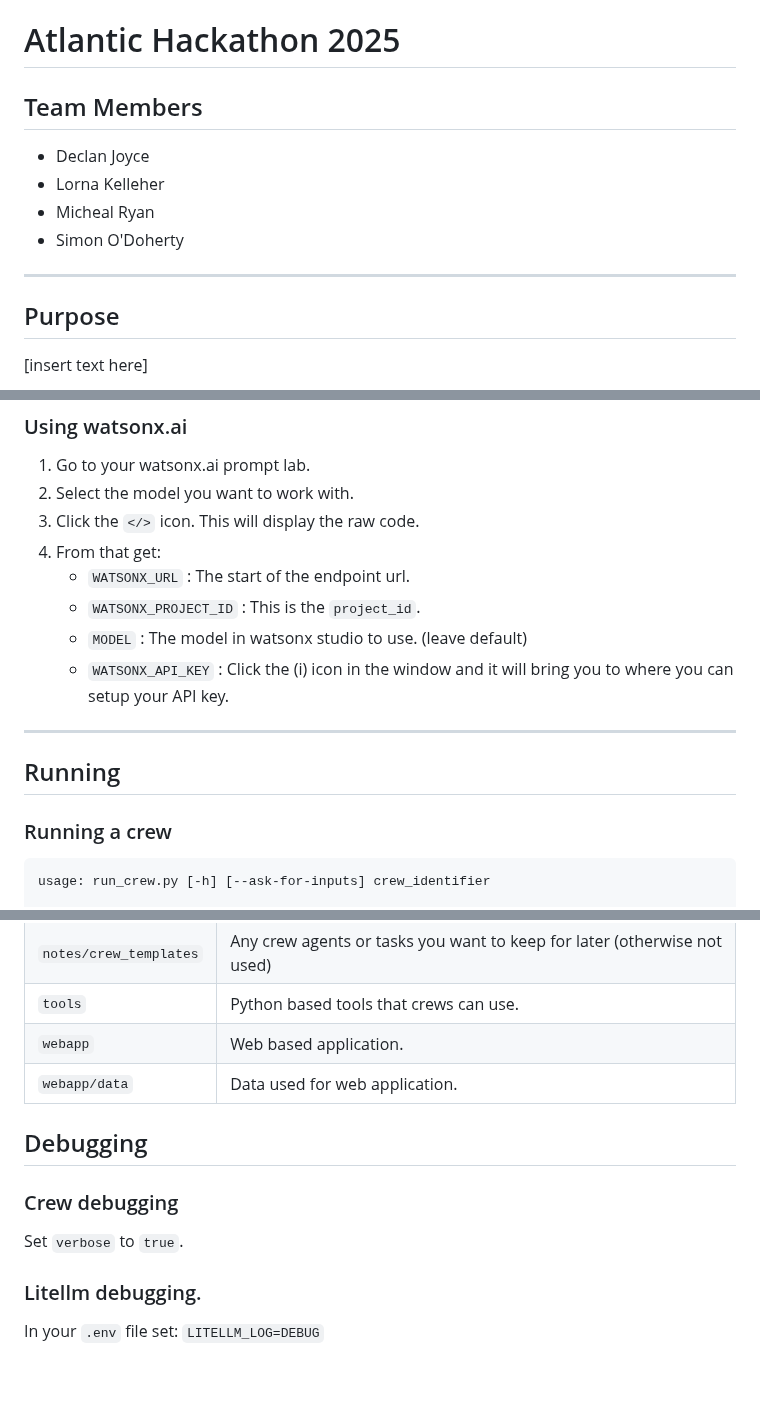
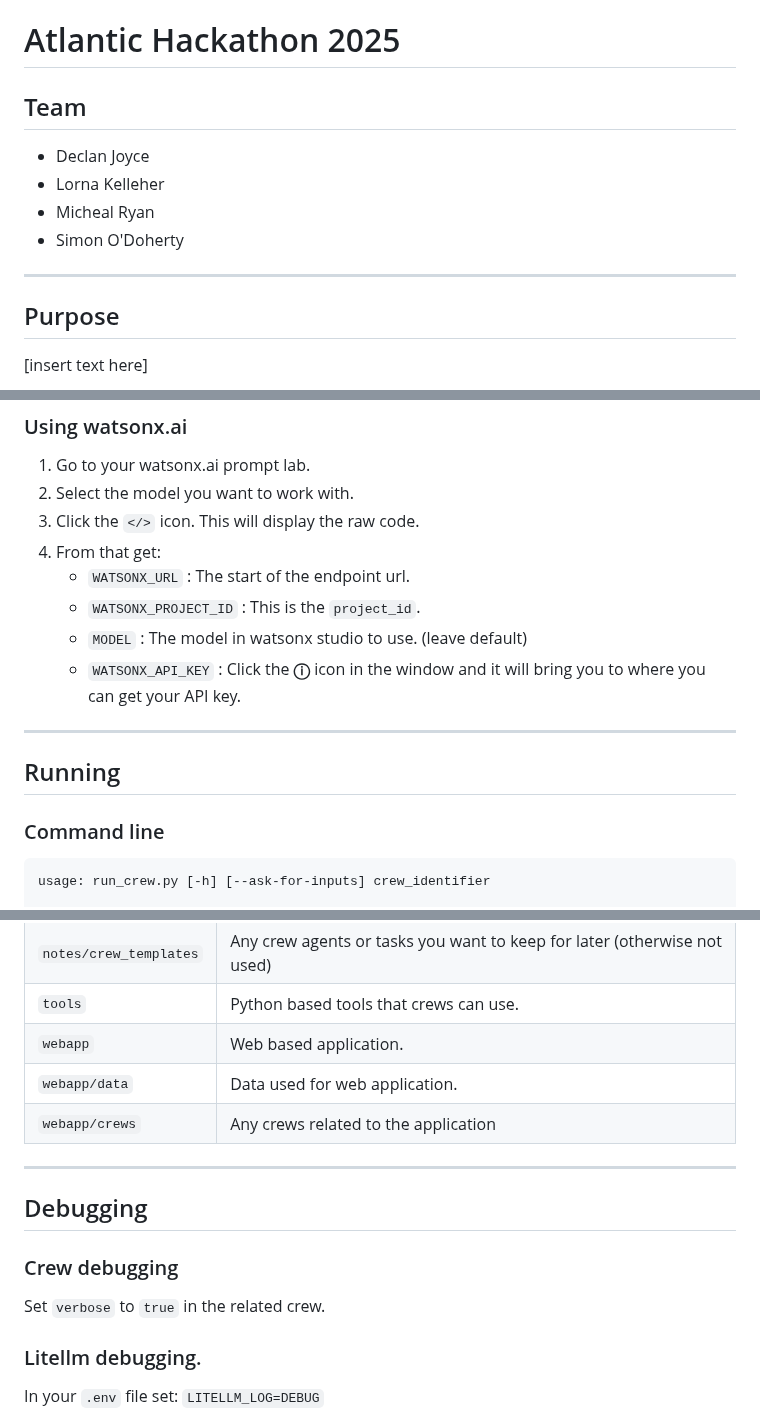
Before and after one commit to sodoherty-ai/atlantic-2025-djlkmrso, a Markdown page: readme.md, 3 parts joined by grey strips. GitHub-like rendering; blank space fills up the shorter version.

```diff
--- a/readme.md
+++ b/readme.md
@@ -1,6 +1,6 @@
 # Atlantic Hackathon 2025
 
-## Team Members
+## Team
 
 - Declan Joyce
 - Lorna Kelleher
@@ -8,7 +8,6 @@
 - Simon O'Doherty
 
 ---
-
 ## Purpose
 
 [insert text here]
@@ -39,13 +38,12 @@ There is a current issue where tools fail in ollama. (See issues section)
    - `WATSONX_URL` : The start of the endpoint url.
    - `WATSONX_PROJECT_ID` : This is the `project_id`.
    - `MODEL` : The model in watsonx studio to use. (leave default)
-   - `WATSONX_API_KEY` : Click the (i) icon in the window and it will bring you to where you can setup your API key.
+   - `WATSONX_API_KEY` : Click the **ⓘ** icon in the window and it will bring you to where you can get your API key.
 
 ---
-
 ## Running
 
-### Running a crew
+### Command line
 
 
     usage: run_crew.py [-h] [--ask-for-inputs] crew_identifier
@@ -105,11 +101,13 @@ See the `crews` folder for details on how to create a crew file.
 | `tools`                | Python based tools that crews can use.                                                        |
 | `webapp`               | Web based application.                                                                        |
 | `webapp/data`          | Data used for web application.                                                                |
+| `webapp/crews`         | Any crews related to the application                                                          |
 
+---
 ## Debugging
 
 ### Crew debugging
-Set `verbose` to `true`.
+Set `verbose` to `true` in the related crew.
 
 ### Litellm debugging.
 In your `.env` file set: `LITELLM_LOG=DEBUG`
```
Also changed, not shown: other parts of readme.md (+0 -2 lines).
